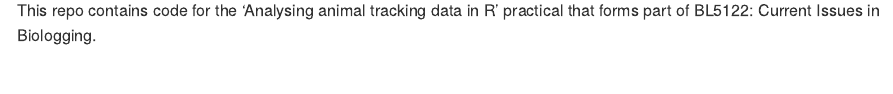
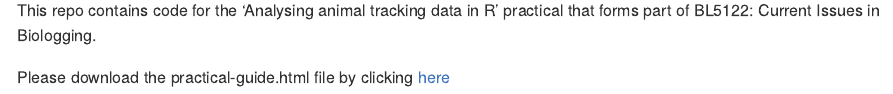
Before and after one commit to jamesgrecian/BL5122-dev, an R Markdown document (README.Rmd): the page in a window 1100 px wide, from 90 px down. The pictures show the output file README.md that the author committed with the source, drawn offline in the style of GitHub; badge pictures from the web are left out.

Commit message:
include download link in readme

```diff
--- a/README.Rmd
+++ b/README.Rmd
@@ -19,3 +19,5 @@ knitr::opts_chunk$set(
 ## Analysing animal tracking data in R
 
 This repo contains code for the 'Analysing animal tracking data in R' practical that forms part of BL5122: Current Issues in Biologging.
+
+Please download the practical-guide.html file by clicking [here](https://raw.githubusercontent.com/jamesgrecian/BL5122-dev/master/practical-guide.html)
```
Also changed, not shown: README.md.
